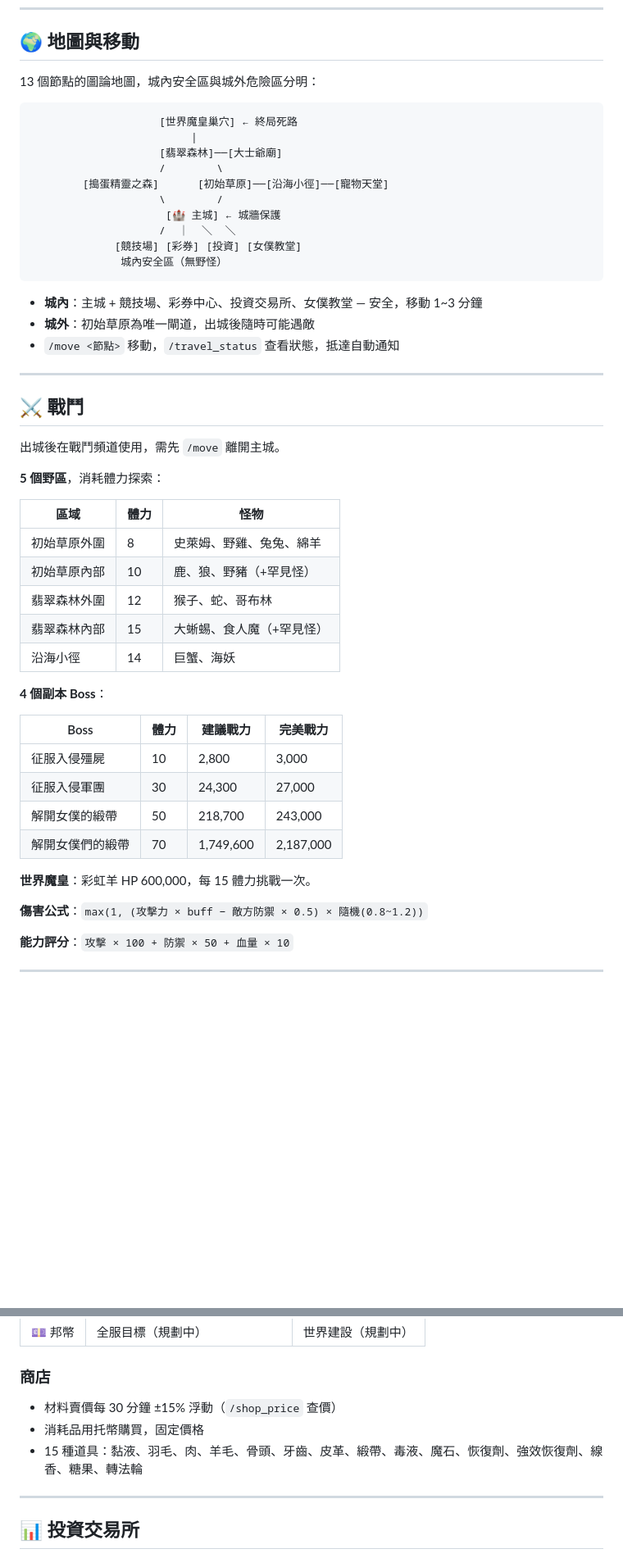
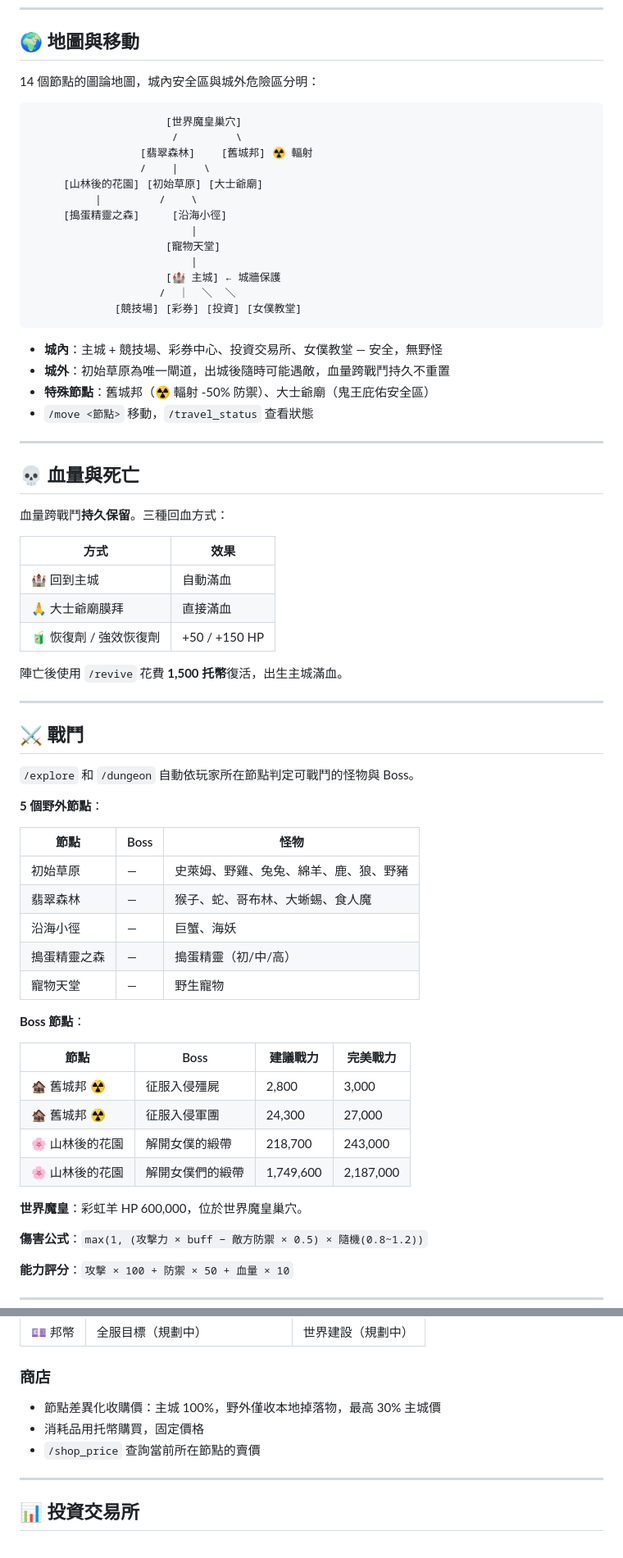
Before and after one commit to ycair/PF-UTOPIA, a Markdown page: README.md, 2 parts joined by grey strips. Shown at 82% size. Drawn GitHub-style; blank space fills up the shorter version.

Commit message:
Update README and note: new nodes, boss relocation, node-based combat, debuff system

````diff
--- a/README.md
+++ b/README.md
@@ -6,51 +6,69 @@ Discord 伺服器內運行的 MMORPG 文字遊戲。開源此專案讓玩家了
 
 ## 🌍 地圖與移動
 
-13 個節點的圖論地圖，城內安全區與城外危險區分明：
+14 個節點的圖論地圖，城內安全區與城外危險區分明：
 
 ```
-                    [世界魔皇巢穴] ← 終局死路
+                     [世界魔皇巢穴]
+                      /         \
+                 [翡翠森林]    [舊城邦] ☢️ 輻射
+                 /    |    \
+     [山林後的花園] [初始草原] [大士爺廟]
+          |         /    \
+     [搗蛋精靈之森]     [沿海小徑]
                          |
-                    [翡翠森林]──[大士爺廟]
-                    /        \
-        [搗蛋精靈之森]      [初始草原]──[沿海小徑]──[寵物天堂]
-                    \        /
+                     [寵物天堂]
+                         |
                      [🏰 主城] ← 城牆保護
                     /  ｜  ＼  ＼
              [競技場] [彩券] [投資] [女僕教堂]
-              城內安全區（無野怪）
 ```
 
-- **城內**：主城 + 競技場、彩券中心、投資交易所、女僕教堂 — 安全，移動 1~3 分鐘
-- **城外**：初始草原為唯一閘道，出城後隨時可能遇敵
-- `/move <節點>` 移動，`/travel_status` 查看狀態，抵達自動通知
+- **城內**：主城 + 競技場、彩券中心、投資交易所、女僕教堂 — 安全，無野怪
+- **城外**：初始草原為唯一閘道，出城後隨時可能遇敵，血量跨戰鬥持久不重置
+- **特殊節點**：舊城邦（☢️ 輻射 -50% 防禦）、大士爺廟（鬼王庇佑安全區）
+- `/move <節點>` 移動，`/travel_status` 查看狀態
+
+---
+
+## 💀 血量與死亡
+
+血量跨戰鬥**持久保留**。三種回血方式：
+
+| 方式 | 效果 |
+|------|------|
+| 🏰 回到主城 | 自動滿血 |
+| 🙏 大士爺廟膜拜 | 直接滿血 |
+| 🧃 恢復劑 / 強效恢復劑 | +50 / +150 HP |
+
+陣亡後使用 `/revive` 花費 **1,500 托幣**復活，出生主城滿血。
 
 ---
 
 ## ⚔️ 戰鬥
 
-出城後在戰鬥頻道使用，需先 `/move` 離開主城。
+`/explore` 和 `/dungeon` 自動依玩家所在節點判定可戰鬥的怪物與 Boss。
 
-**5 個野區**，消耗體力探索：
+**5 個野外節點**：
 
-| 區域 | 體力 | 怪物 |
+| 節點 | Boss | 怪物 |
 |------|------|------|
-| 初始草原外圍 | 8 | 史萊姆、野雞、兔兔、綿羊 |
-| 初始草原內部 | 10 | 鹿、狼、野豬（+罕見怪） |
-| 翡翠森林外圍 | 12 | 猴子、蛇、哥布林 |
-| 翡翠森林內部 | 15 | 大蜥蜴、食人魔（+罕見怪） |
-| 沿海小徑 | 14 | 巨蟹、海妖 |
+| 初始草原 | — | 史萊姆、野雞、兔兔、綿羊、鹿、狼、野豬 |
+| 翡翠森林 | — | 猴子、蛇、哥布林、大蜥蜴、食人魔 |
+| 沿海小徑 | — | 巨蟹、海妖 |
+| 搗蛋精靈之森 | — | 搗蛋精靈（初/中/高） |
+| 寵物天堂 | — | 野生寵物 |
 
-**4 個副本 Boss**：
+**Boss 節點**：
 
-| Boss | 體力 | 建議戰力 | 完美戰力 |
+| 節點 | Boss | 建議戰力 | 完美戰力 |
 |------|------|---------|---------|
-| 征服入侵殭屍 | 10 | 2,800 | 3,000 |
-| 征服入侵軍團 | 30 | 24,300 | 27,000 |
-| 解開女僕的緞帶 | 50 | 218,700 | 243,000 |
-| 解開女僕們的緞帶 | 70 | 1,749,600 | 2,187,000 |
+| 🏚️ 舊城邦 ☢️ | 征服入侵殭屍 | 2,800 | 3,000 |
+| 🏚️ 舊城邦 ☢️ | 征服入侵軍團 | 24,300 | 27,000 |
+| 🌸 山林後的花園 | 解開女僕的緞帶 | 218,700 | 243,000 |
+| 🌸 山林後的花園 | 解開女僕們的緞帶 | 1,749,600 | 2,187,000 |
 
-**世界魔皇**：彩虹羊 HP 600,000，每 15 體力挑戰一次。
+**世界魔皇**：彩虹羊 HP 600,000，位於世界魔皇巢穴。
 
 **傷害公式**：`max(1, (攻擊力 × buff − 敵方防禦 × 0.5) × 隨機(0.8~1.2))`
 
@@ -80,9 +98,9 @@ Discord 伺服器內運行的 MMORPG 文字遊戲。開源此專案讓玩家了
 
 ### 商店
 
-- 材料賣價每 30 分鐘 ±15% 浮動（`/shop_price` 查價）
+- 節點差異化收購價：主城 100%，野外僅收本地掉落物，最高 30% 主城價
 - 消耗品用托幣購買，固定價格
-- 15 種道具：黏液、羽毛、肉、羊毛、骨頭、牙齒、皮革、緞帶、毒液、魔石、恢復劑、強效恢復劑、線香、糖果、轉法輪
+- `/shop_price` 查詢當前所在節點的賣價
 
 ---
 
````
Also changed, not shown: other parts of README.md (+22 -57 lines), note/architecture.md (+12 -6 lines).
